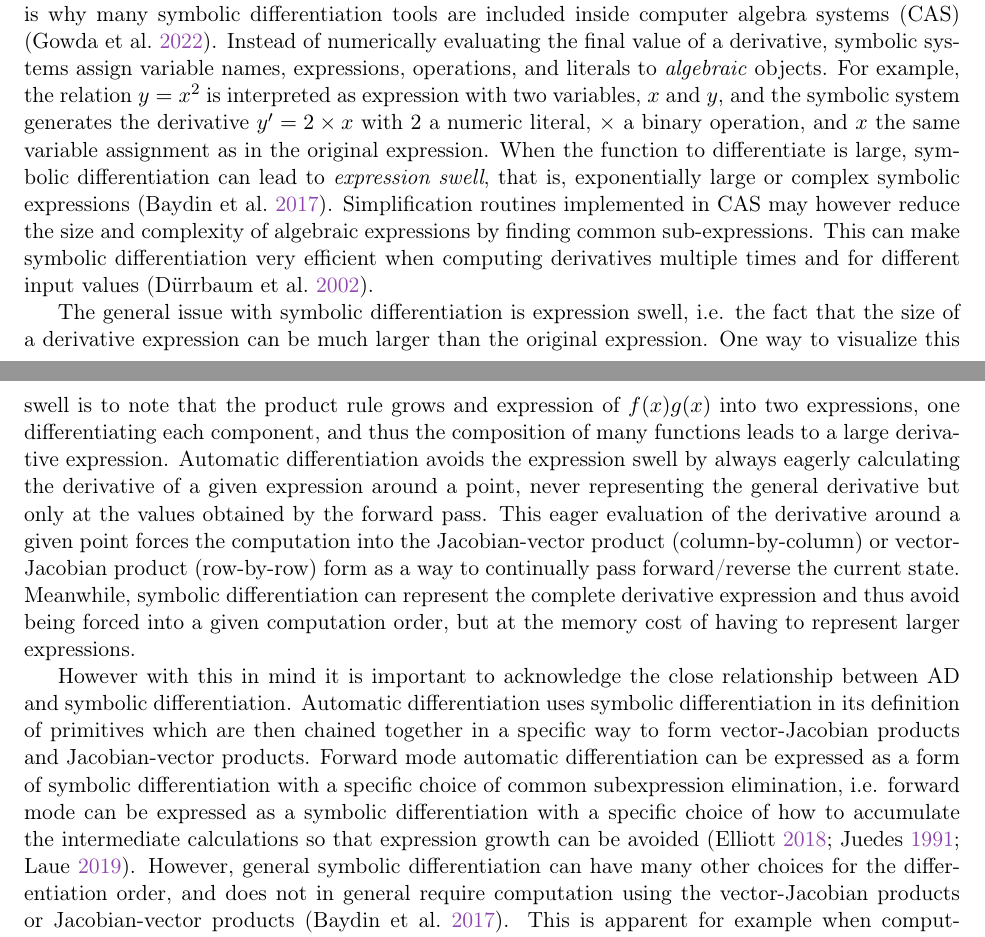
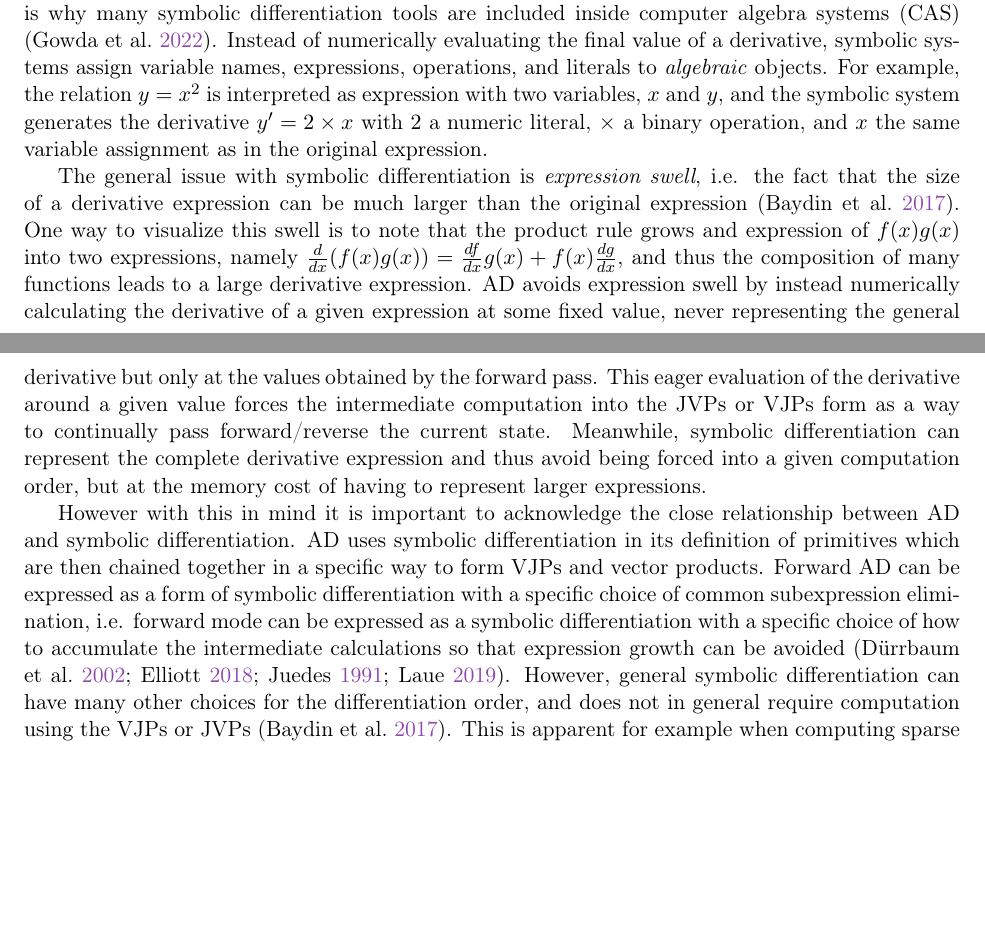
Before and after one commit to ODINN-SciML/DiffEqSensitivity-Review, a LaTeX paper (tex/main.tex, which reads tex/sections/symbolic.tex): two parts of pages 23 and 24 of 71, joined at a grey line, cut so that both start at the same text, the shorter picture padded with empty space. Compiled offline with pdfLaTeX.

Commit message:
Updates from Overleaf

```diff
--- a/tex/sections/symbolic.tex
+++ b/tex/sections/symbolic.tex
@@ -1,15 +1,18 @@
 In symbolic differentiation, functions are represented algebraically instead of algorithmically, which is why many symbolic differentiation tools are included inside computer algebra systems (CAS) \cite{Symbolics_jl_2022}.
 Instead of numerically evaluating the final value of a derivative, symbolic systems assign variable names, expressions, operations, and literals to \textit{algebraic} objects.
 For example, the relation $y = x^2$ is interpreted as expression with two variables, $x$ and $y$, and the symbolic system generates the derivative $y' = 2 \times x$ with $2$ a numeric literal, $\times$ a binary operation, and $x$ the same variable assignment as in the original expression.
-When the function to differentiate is large, symbolic differentiation can lead to \textit{expression swell}, that is, exponentially large or complex symbolic expressions \cite{Baydin_Pearlmutter_Radul_Siskind_2015}.
-Simplification routines implemented in CAS may however reduce the size and complexity of algebraic expressions by finding common sub-expressions.
-This can make symbolic differentiation very efficient when computing derivatives multiple times and for different input values \cite{Dürrbaum_Klier_Hahn_2002}.
 
-The general issue with symbolic differentiation is expression swell, i.e. the fact that the size of a derivative expression can be much larger than the original expression. One way to visualize this swell is to note that the product rule grows and expression of $f(x)g(x)$ into two expressions, one differentiating each component, and thus the composition of many functions leads to a large derivative expression. Automatic differentiation avoids the expression swell by always eagerly calculating the derivative of a given expression around a point, never representing the general derivative but only at the values obtained by the forward pass. This eager evaluation of the derivative around a given point forces the computation into the Jacobian-vector product (column-by-column) or vector-Jacobian product (row-by-row) form as a way to continually pass forward/reverse the current state. Meanwhile, symbolic differentiation can represent the complete derivative expression and thus avoid being forced into a given computation order, but at the memory cost of having to represent larger expressions.
+The general issue with symbolic differentiation is \textit{expression swell}, i.e. the fact that the size of a derivative expression can be much larger than the original expression \cite{Baydin_Pearlmutter_Radul_Siskind_2015}.
+One way to visualize this swell is to note that the product rule grows and expression of $f(x)g(x)$ into two expressions, namely $\frac{d}{dx}(f(x)g(x)) = \frac{df}{dx}g(x) + f(x)\frac{dg}{dx}$, and thus the composition of many functions leads to a large derivative expression.
+AD avoids expression swell by instead numerically calculating the derivative of a given expression at some fixed value, never representing the general derivative but only at the values obtained by the forward pass.
+This eager evaluation of the derivative around a given value forces the intermediate computation into the JVPs or VJPs form as a way to continually pass forward/reverse the current state.
+Meanwhile, symbolic differentiation can represent the complete derivative expression and thus avoid being forced into a given computation order, but at the memory cost of having to represent larger expressions.
+% Simplification routines implemented in CAS may however reduce the size and complexity of algebraic expressions by finding common sub-expressions, making symbolic differentiation very efficient when computing derivatives multiple times and for different input values \cite{Dürrbaum_Klier_Hahn_2002}.
 
 However with this in mind it is important to acknowledge the close relationship between AD and symbolic differentiation.
-Automatic differentiation uses symbolic differentiation in its definition of primitives which are then chained together in a specific way to form vector-Jacobian products and Jacobian-vector products.
-Forward mode automatic differentiation can be expressed as a form of symbolic differentiation with a specific choice of common subexpression elimination, i.e. forward mode can be expressed as a symbolic differentiation with a specific choice of how to accumulate the intermediate calculations so that expression growth can be avoided \cite{juedes1991taxonomy, Elliott_2018, Laue2020}.
-However, general symbolic differentiation can have many other choices for the differentiation order, and does not in general require computation using the vector-Jacobian products or Jacobian-vector products \cite{Baydin_Pearlmutter_Radul_Siskind_2015}. This is apparent for example when computing sparse Jacobians, where generally symbolic differentiation computes entries element-by-element while forward mode automatic differentiation computes the matrix column-by-column and reverse mode computes row-by-row.
-
-Generally automatic differentiation is recommended due to its generality on programs and the lack of potential memory issues by avoiding expression swell, though there are some situations where symbolic differentiation may be appropriate. For example, there are certain sparsity patterns by which even sparse automatic differentiation requires computing the full Jacobian via all columns/rows, while computing the sparse Jacobian element-by-element only requires computing the non-zero elements.
+AD uses symbolic differentiation in its definition of primitives which are then chained together in a specific way to form VJPs and vector products.
+Forward AD can be expressed as a form of symbolic differentiation with a specific choice of common subexpression elimination, i.e. forward mode can be expressed as a symbolic differentiation with a specific choice of how to accumulate the intermediate calculations so that expression growth can be avoided \cite{juedes1991taxonomy, Elliott_2018, Laue2020, Dürrbaum_Klier_Hahn_2002}.
+However, general symbolic differentiation can have many other choices for the differentiation order, and does not in general require computation using the VJPs or JVPs \cite{Baydin_Pearlmutter_Radul_Siskind_2015}.
+This is apparent for example when computing sparse Jacobians, where generally symbolic differentiation computes entries element-by-element while forward mode automatic differentiation computes the matrix column-by-column and reverse mode computes row-by-row.
+Generally AD is recommended due to its generality on programs and the lack of potential memory issues by avoiding expression swell, though there are some situations where symbolic differentiation may be appropriate.
+For example, there are certain sparsity patterns by which even sparse AD requires computing the full Jacobian via all columns/rows, while computing the sparse Jacobian element-by-element only requires computing the non-zero elements.
```
